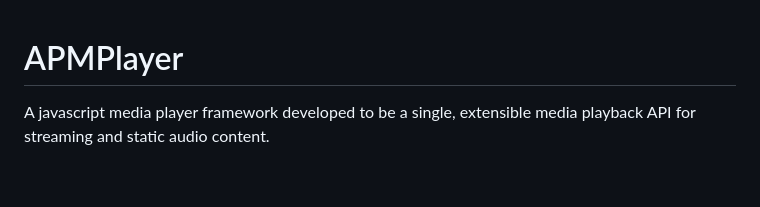
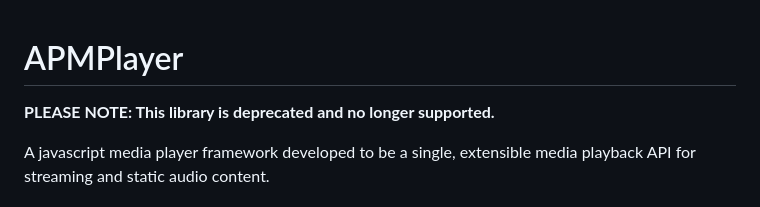
Before and after one commit to APMG/APMPlayer, a Markdown page: README.md, the part around the change. GitHub-like rendering; blank space fills up the shorter version.

Commit message:
Update README.md
Added deprecation warning

```diff
--- a/README.md
+++ b/README.md
@@ -1,5 +1,7 @@
 APMPlayer
 =========
+
+**PLEASE NOTE: This library is deprecated and no longer supported.**
 
 A javascript media player framework developed to be a single, extensible media playback API for streaming and static audio content.
 
```
